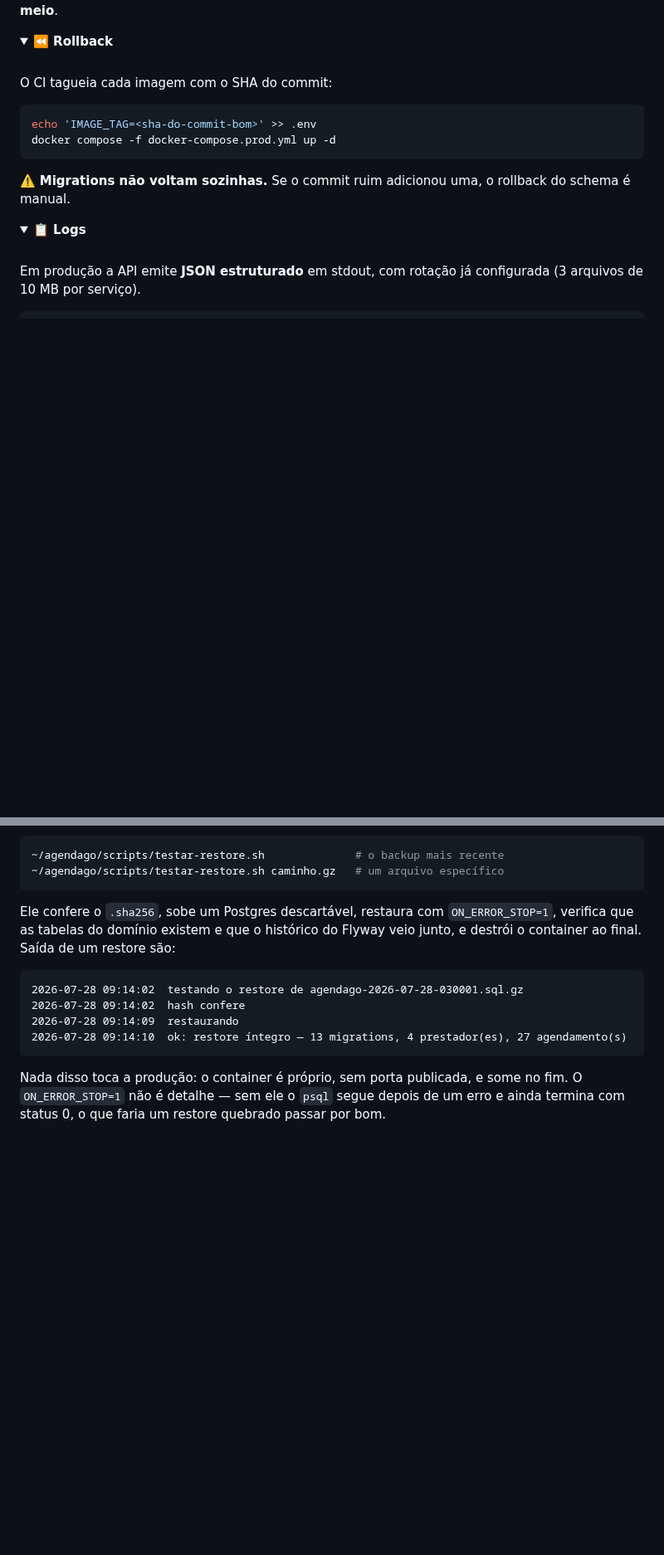
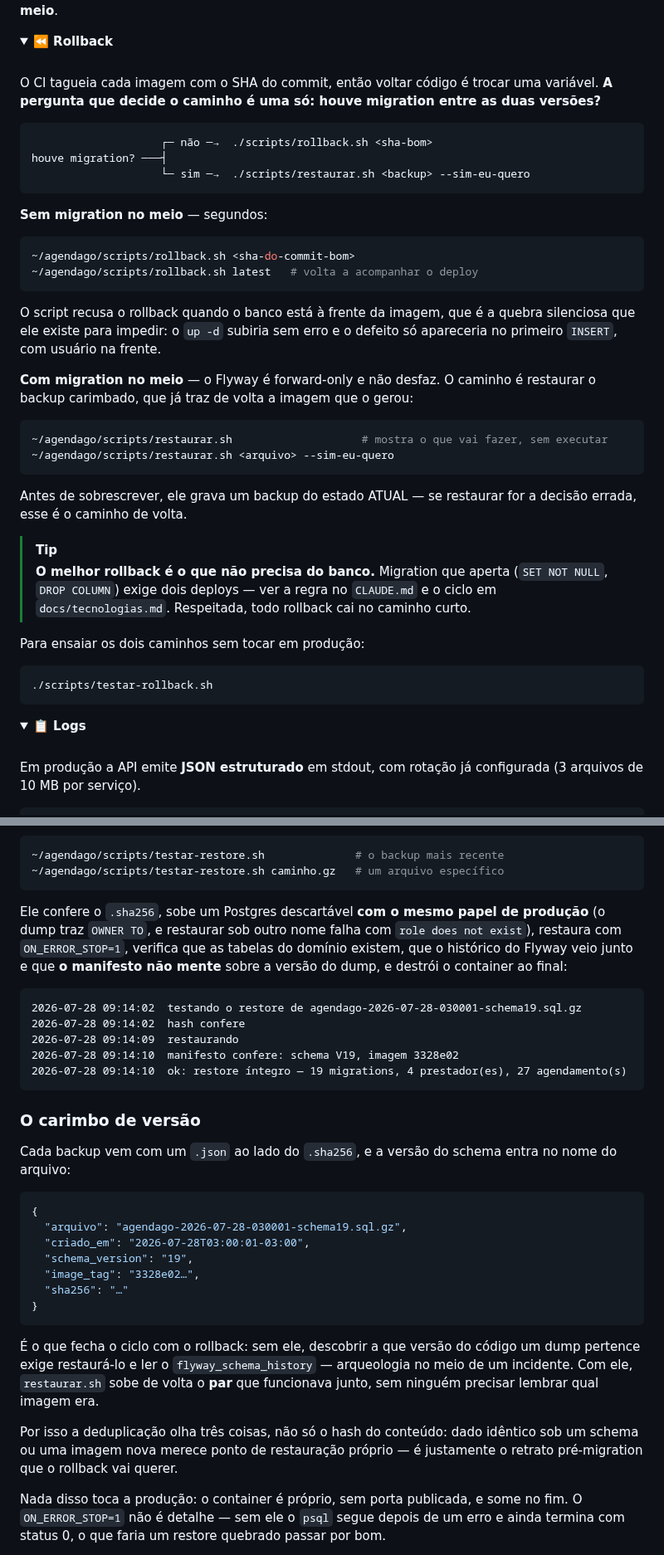
Before and after one commit to caetasousa/agendaGo, a Markdown page: docs/producao.md, 2 parts joined by grey strips. Shown at 83% size. Rendered like a GitHub page; folded sections open; blank space fills up the shorter version.

Commit message:
docs: registra a política N/N-1 e o runbook de rollback
O CLAUDE.md proibia DEFAULT e CHECK de regra, mas não dizia nada sobre escrever
dado nem sobre migration que aperta — as duas coisas que quebram rollback.
Passa a proibir UPDATE/INSERT/DELETE e a exigir dois deploys para SET NOT NULL,
DROP COLUMN, RENAME e UNIQUE novo.

O ciclo de três passos resolve a tensão com a regra anterior: o contract precisa
das linhas preenchidas, mas o preenchimento roda pelo DOMÍNIO, não volta para o
SQL. Fica documentado em tecnologias.md, onde a seção de expand/contract dizia
que nenhuma migration seguia o padrão — verdade até a V19, e o texto agora
explica por que a pergunta mudou da V20 em diante.

Em producao.md, o bloco de rollback eram três linhas e um aviso de que
"migrations não voltam sozinhas", sem dizer o que fazer quando não voltam. Vira
uma árvore de decisão com uma pergunta só — houve migration entre as duas
versões? — e o comando de cada ramo. Documenta também o carimbo de versão do
backup e por que ele existe.

Co-Authored-By: Claude Opus 5 <noreply@anthropic.com>

````diff
--- a/docs/producao.md
+++ b/docs/producao.md
@@ -661,15 +661,49 @@ gracioso (até 10s para as requisições em andamento terminarem), então o rede
 
 <br>
 
-O CI tagueia cada imagem com o SHA do commit:
+O CI tagueia cada imagem com o SHA do commit, então voltar código é trocar uma
+variável. **A pergunta que decide o caminho é uma só: houve migration entre as
+duas versões?**
+
+```
+                    ┌─ não ─→  ./scripts/rollback.sh <sha-bom>
+houve migration? ───┤
+                    └─ sim ─→  ./scripts/restaurar.sh <backup> --sim-eu-quero
+```
+
+**Sem migration no meio** — segundos:
 
 ```bash
-echo 'IMAGE_TAG=<sha-do-commit-bom>' >> .env
-docker compose -f docker-compose.prod.yml up -d
+~/agendago/scripts/rollback.sh <sha-do-commit-bom>
+~/agendago/scripts/rollback.sh latest   # volta a acompanhar o deploy
 ```
 
-⚠️ **Migrations não voltam sozinhas.** Se o commit ruim adicionou uma, o rollback
-do schema é manual.
+O script recusa o rollback quando o banco está à frente da imagem, que é a
+quebra silenciosa que ele existe para impedir: o `up -d` subiria sem erro e o
+defeito só apareceria no primeiro `INSERT`, com usuário na frente.
+
+**Com migration no meio** — o Flyway é forward-only e não desfaz. O caminho é
+restaurar o backup carimbado, que já traz de volta a imagem que o gerou:
+
+```bash
+~/agendago/scripts/restaurar.sh                    # mostra o que vai fazer, sem executar
+~/agendago/scripts/restaurar.sh <arquivo> --sim-eu-quero
+```
+
+Antes de sobrescrever, ele grava um backup do estado ATUAL — se restaurar for a
+decisão errada, esse é o caminho de volta.
+
+> [!TIP]
+> **O melhor rollback é o que não precisa do banco.** Migration que aperta
+> (`SET NOT NULL`, `DROP COLUMN`) exige dois deploys — ver a regra no `CLAUDE.md`
+> e o ciclo em `docs/tecnologias.md`. Respeitada, todo rollback cai no caminho
+> curto.
+
+Para ensaiar os dois caminhos sem tocar em produção:
+
+```bash
+./scripts/testar-rollback.sh
+```
 
 </details>
 
@@ -850,16 +884,43 @@ sincronizado pelo CI:
 ~/agendago/scripts/testar-restore.sh caminho.gz   # um arquivo específico
 ```
 
-Ele confere o `.sha256`, sobe um Postgres descartável, restaura com
-`ON_ERROR_STOP=1`, verifica que as tabelas do domínio existem e que o histórico
-do Flyway veio junto, e destrói o container ao final. Saída de um restore são:
+Ele confere o `.sha256`, sobe um Postgres descartável **com o mesmo papel de
+produção** (o dump traz `OWNER TO`, e restaurar sob outro nome falha com `role
+does not exist`), restaura com `ON_ERROR_STOP=1`, verifica que as tabelas do
+domínio existem, que o histórico do Flyway veio junto e que **o manifesto não
+mente** sobre a versão do dump, e destrói o container ao final:
 
 ```
-2026-07-28 09:14:02  testando o restore de agendago-2026-07-28-030001.sql.gz
+2026-07-28 09:14:02  testando o restore de agendago-2026-07-28-030001-schema19.sql.gz
 2026-07-28 09:14:02  hash confere
 2026-07-28 09:14:09  restaurando
-2026-07-28 09:14:10  ok: restore íntegro — 13 migrations, 4 prestador(es), 27 agendamento(s)
+2026-07-28 09:14:10  manifesto confere: schema V19, imagem 3328e02
+2026-07-28 09:14:10  ok: restore íntegro — 19 migrations, 4 prestador(es), 27 agendamento(s)
 ```
+
+### O carimbo de versão
+
+Cada backup vem com um `.json` ao lado do `.sha256`, e a versão do schema entra
+no nome do arquivo:
+
+```json
+{
+  "arquivo": "agendago-2026-07-28-030001-schema19.sql.gz",
+  "criado_em": "2026-07-28T03:00:01-03:00",
+  "schema_version": "19",
+  "image_tag": "3328e02…",
+  "sha256": "…"
+}
+```
+
+É o que fecha o ciclo com o rollback: sem ele, descobrir a que versão do código
+um dump pertence exige restaurá-lo e ler o `flyway_schema_history` — arqueologia
+no meio de um incidente. Com ele, `restaurar.sh` sobe de volta o **par** que
+funcionava junto, sem ninguém precisar lembrar qual imagem era.
+
+Por isso a deduplicação olha três coisas, não só o hash do conteúdo: dado
+idêntico sob um schema ou uma imagem nova merece ponto de restauração próprio —
+é justamente o retrato pré-migration que o rollback vai querer.
 
 Nada disso toca a produção: o container é próprio, sem porta publicada, e some no
 fim. O `ON_ERROR_STOP=1` não é detalhe — sem ele o `psql` segue depois de um erro
````
Also changed, not shown: CLAUDE.md (+25 -0 lines), docs/tecnologias.md (+19 -2 lines).
